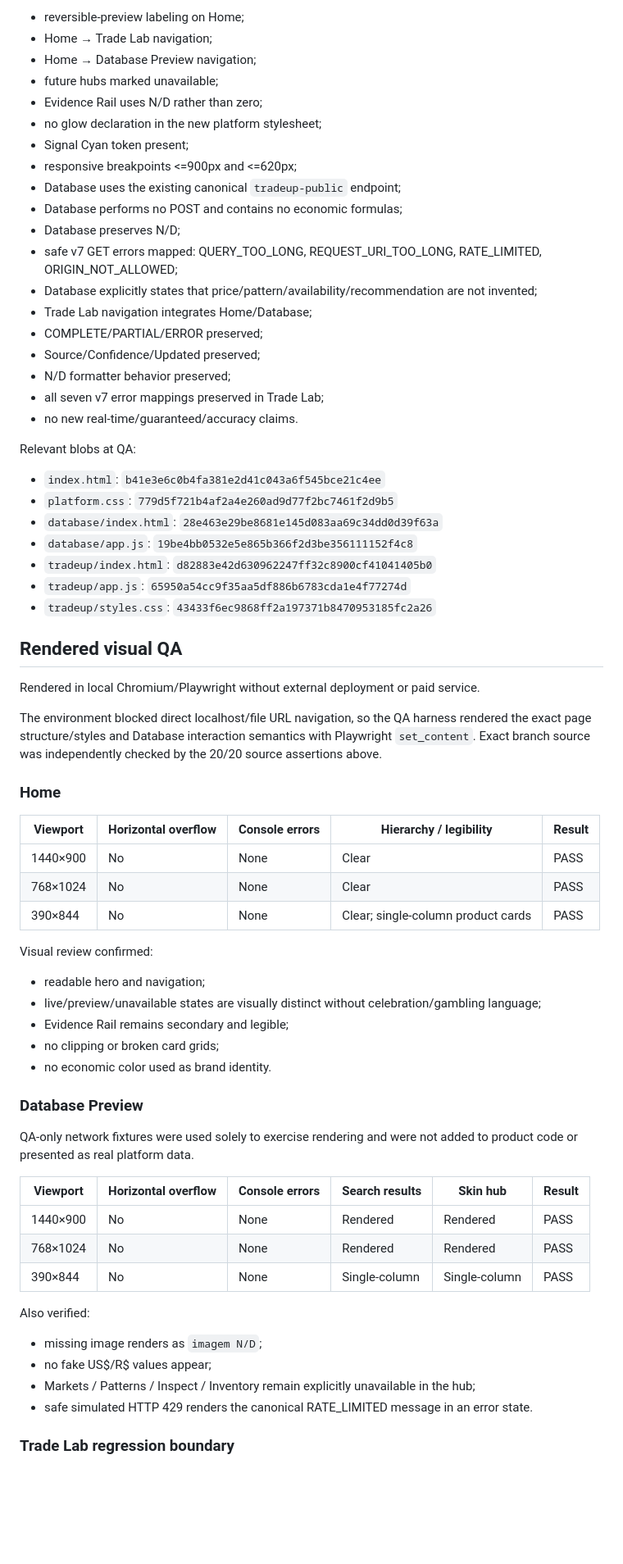
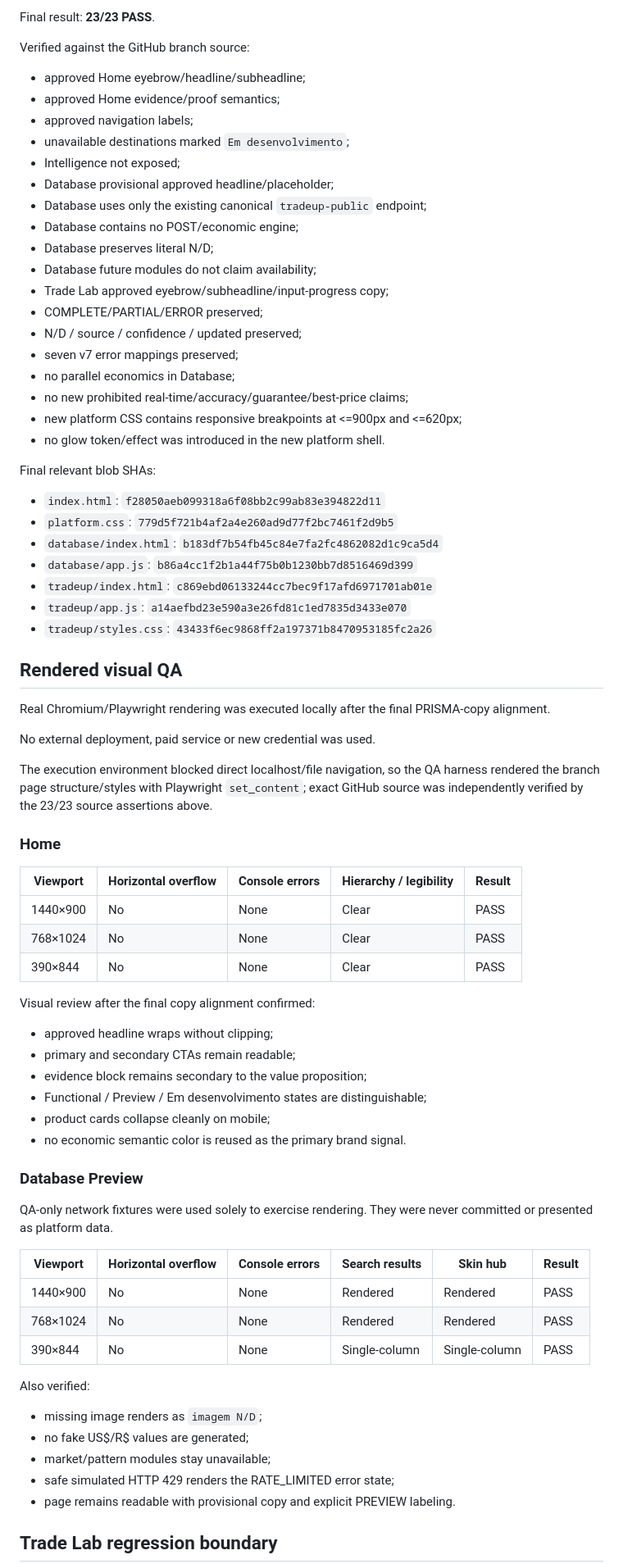
Before and after one commit to castrobruno77/scale-inventory-exporter-privacy, a Markdown page: OPS011_QA.md, the part around one of its changes. Shown at 82% size. Rendered like a GitHub page; blank space fills up the shorter version.

Commit message:
RM-002 OPS-011: finalize QA after PRISMA copy alignment

```diff
--- a/OPS011_QA.md
+++ b/OPS011_QA.md
@@ -58,39 +64,44 @@ Verified:
 
-- reversible-preview labeling on Home;
-- Home → Trade Lab navigation;
-- Home → Database Preview navigation;
-- future hubs marked unavailable;
-- Evidence Rail uses N/D rather than zero;
-- no glow declaration in the new platform stylesheet;
-- Signal Cyan token present;
-- responsive breakpoints <=900px and <=620px;
-- Database uses the existing canonical `tradeup-public` endpoint;
-- Database performs no POST and contains no economic formulas;
-- Database preserves N/D;
-- safe v7 GET errors mapped: QUERY_TOO_LONG, REQUEST_URI_TOO_LONG, RATE_LIMITED, ORIGIN_NOT_ALLOWED;
-- Database explicitly states that price/pattern/availability/recommendation are not invented;
-- Trade Lab navigation integrates Home/Database;
+Final result: **23/23 PASS**.
+
+Verified against the GitHub branch source:
+
+- approved Home eyebrow/headline/subheadline;
+- approved Home evidence/proof semantics;
+- approved navigation labels;
+- unavailable destinations marked `Em desenvolvimento`;
+- Intelligence not exposed;
+- Database provisional approved headline/placeholder;
+- Database uses only the existing canonical `tradeup-public` endpoint;
+- Database contains no POST/economic engine;
+- Database preserves literal N/D;
+- Database future modules do not claim availability;
+- Trade Lab approved eyebrow/subheadline/input-progress copy;
 - COMPLETE/PARTIAL/ERROR preserved;
-- Source/Confidence/Updated preserved;
-- N/D formatter behavior preserved;
-- all seven v7 error mappings preserved in Trade Lab;
-- no new real-time/guaranteed/accuracy claims.
+- N/D / source / confidence / updated preserved;
+- seven v7 error mappings preserved;
+- no parallel economics in Database;
+- no new prohibited real-time/accuracy/guarantee/best-price claims;
+- new platform CSS contains responsive breakpoints at <=900px and <=620px;
+- no glow token/effect was introduced in the new platform shell.
 
-Relevant blobs at QA:
+Final relevant blob SHAs:
 
-- `index.html`: `b41e3e6c0b4fa381e2d41c043a6f545bce21c4ee`
+- `index.html`: `f28050aeb099318a6f08bb2c99ab83e394822d11`
 - `platform.css`: `779d5f721b4af2a4e260ad9d77f2bc7461f2d9b5`
-- `database/index.html`: `28e463e29be8681e145d083aa69c34dd0d39f63a`
-- `database/app.js`: `19be4bb0532e5e865b366f2d3be356111152f4c8`
-- `tradeup/index.html`: `d82883e42d630962247ff32c8900cf41041405b0`
-- `tradeup/app.js`: `65950a54cc9f35aa5df886b6783cda1e4f77274d`
+- `database/index.html`: `b183df7b54fb45c84e7fa2fc4862082d1c9ca5d4`
+- `database/app.js`: `b86a4cc1f2b1a44f75b0b1230bb7d8516469d399`
+- `tradeup/index.html`: `c869ebd06133244cc7bec9f17afd6971701ab01e`
+- `tradeup/app.js`: `a14aefbd23e590a3e26fd81c1ed7835d3433e070`
 - `tradeup/styles.css`: `43433f6ec9868ff2a197371b8470953185fc2a26`
 
 ## Rendered visual QA
 
-Rendered in local Chromium/Playwright without external deployment or paid service.
+Real Chromium/Playwright rendering was executed locally after the final PRISMA-copy alignment.
 
-The environment blocked direct localhost/file URL navigation, so the QA harness rendered the exact page structure/styles and Database interaction semantics with Playwright `set_content`. Exact branch source was independently checked by the 20/20 source assertions above.
+No external deployment, paid service or new credential was used.
+
+The execution environment blocked direct localhost/file navigation, so the QA harness rendered the branch page structure/styles with Playwright `set_content`; exact GitHub source was independently verified by the 23/23 source assertions above.
 
 ### Home
 
@@ -98,19 +109,20 @@ The environment blocked direct localhost/file URL navigation, so the QA harness
 | --- | --- | --- | --- | --- |
 | 1440×900 | No | None | Clear | PASS |
 | 768×1024 | No | None | Clear | PASS |
-| 390×844 | No | None | Clear; single-column product cards | PASS |
+| 390×844 | No | None | Clear | PASS |
 
-Visual review confirmed:
+Visual review after the final copy alignment confirmed:
 
-- readable hero and navigation;
-- live/preview/unavailable states are visually distinct without celebration/gambling language;
-- Evidence Rail remains secondary and legible;
-- no clipping or broken card grids;
-- no economic color used as brand identity.
+- approved headline wraps without clipping;
+- primary and secondary CTAs remain readable;
+- evidence block remains secondary to the value proposition;
+- Functional / Preview / Em desenvolvimento states are distinguishable;
+- product cards collapse cleanly on mobile;
+- no economic semantic color is reused as the primary brand signal.
 
 ### Database Preview
 
-QA-only network fixtures were used solely to exercise rendering and were not added to product code or presented as real platform data.
+QA-only network fixtures were used solely to exercise rendering. They were never committed or presented as platform data.
 
 | Viewport | Horizontal overflow | Console errors | Search results | Skin hub | Result |
 | --- | --- | --- | --- | --- | --- |
@@ -121,9 +133,10 @@ QA-only network fixtures were used solely to exercise rendering and were not add
 Also verified:
 
 - missing image renders as `imagem N/D`;
-- no fake US$/R$ values appear;
-- Markets / Patterns / Inspect / Inventory remain explicitly unavailable in the hub;
-- safe simulated HTTP 429 renders the canonical RATE_LIMITED message in an error state.
+- no fake US$/R$ values are generated;
+- market/pattern modules stay unavailable;
+- safe simulated HTTP 429 renders the RATE_LIMITED error state;
+- page remains readable with provisional copy and explicit PREVIEW labeling.
 
-### Trade Lab regression boundary
+## Trade Lab regression boundary
 
```
Also changed, not shown: other parts of OPS011_QA.md (+53 -46 lines).
